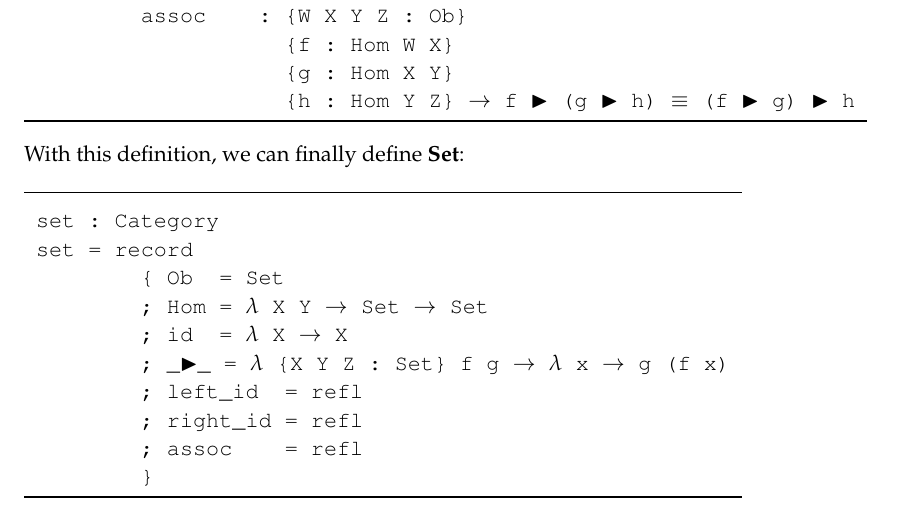
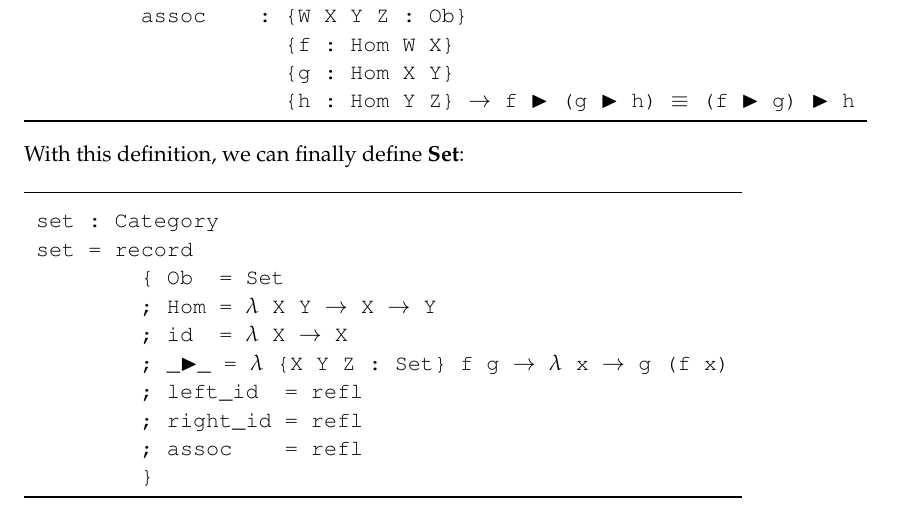
Before and after one commit to LaifsV1/Y4-CategoryTheoryStudy, a LaTeX document (notes/chapters/chapter08.tex): part of page 2 of 4, cut so that both start at the same text. Compiled offline with pdfLaTeX; a LaTeX package or settings file that is missing is left out.

Commit message:
Fixed typo in Set

```diff
--- a/notes/chapters/chapter08.tex
+++ b/notes/chapters/chapter08.tex
@@ -130,7 +130,7 @@ With this definition, we can finally define \textbf{Set}:
 set : Category
 set = record
         { Ob  = Set
-        ; Hom = $\lambda$ X Y $\rightarrow$ Set $\rightarrow$ Set
+        ; Hom = $\lambda$ X Y $\rightarrow$ X $\rightarrow$ Y
         ; id  = $\lambda$ X $\rightarrow$ X
         ; _$\blacktriangleright$_ = $\lambda$ {X Y Z : Set} f g  $\rightarrow$ $\lambda$ x $\rightarrow$ g (f x)
         ; left_id  = refl
```
Also changed, not shown: notes/chapters/chapter08.pdf, notes/main.pdf.
